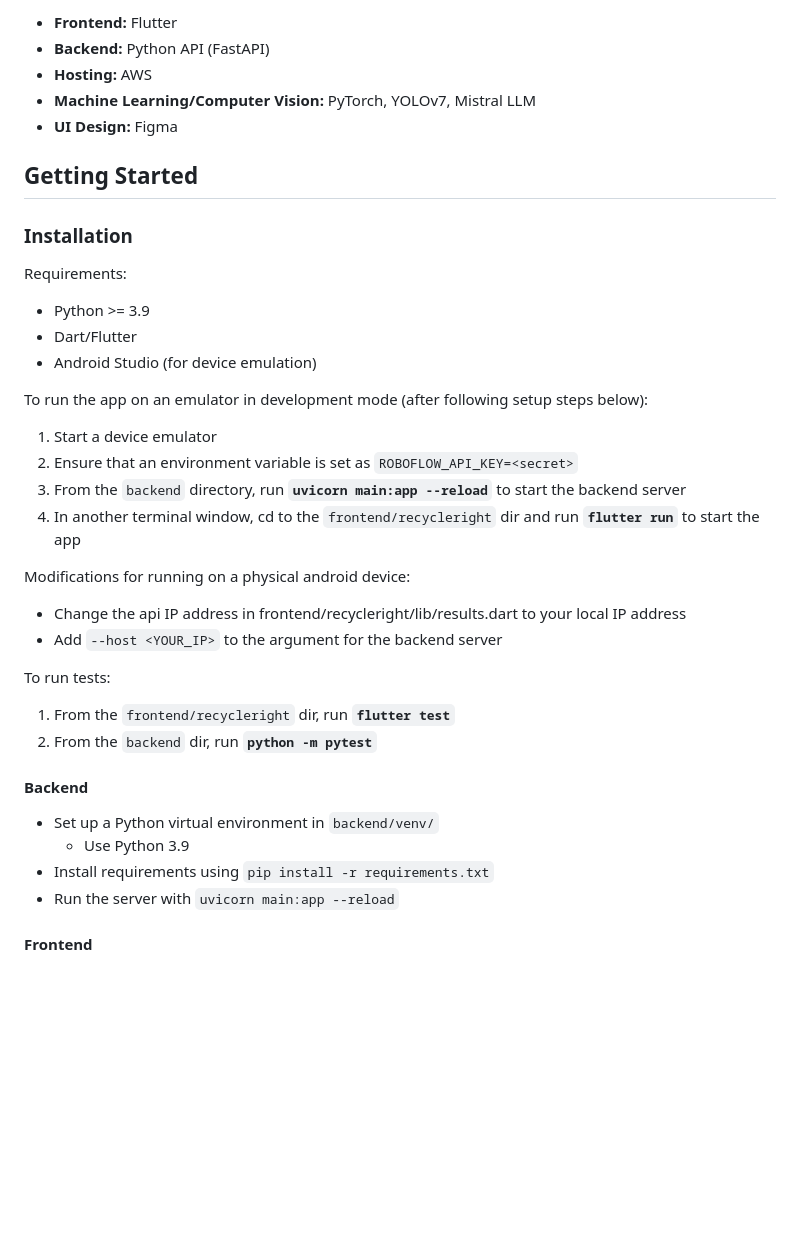
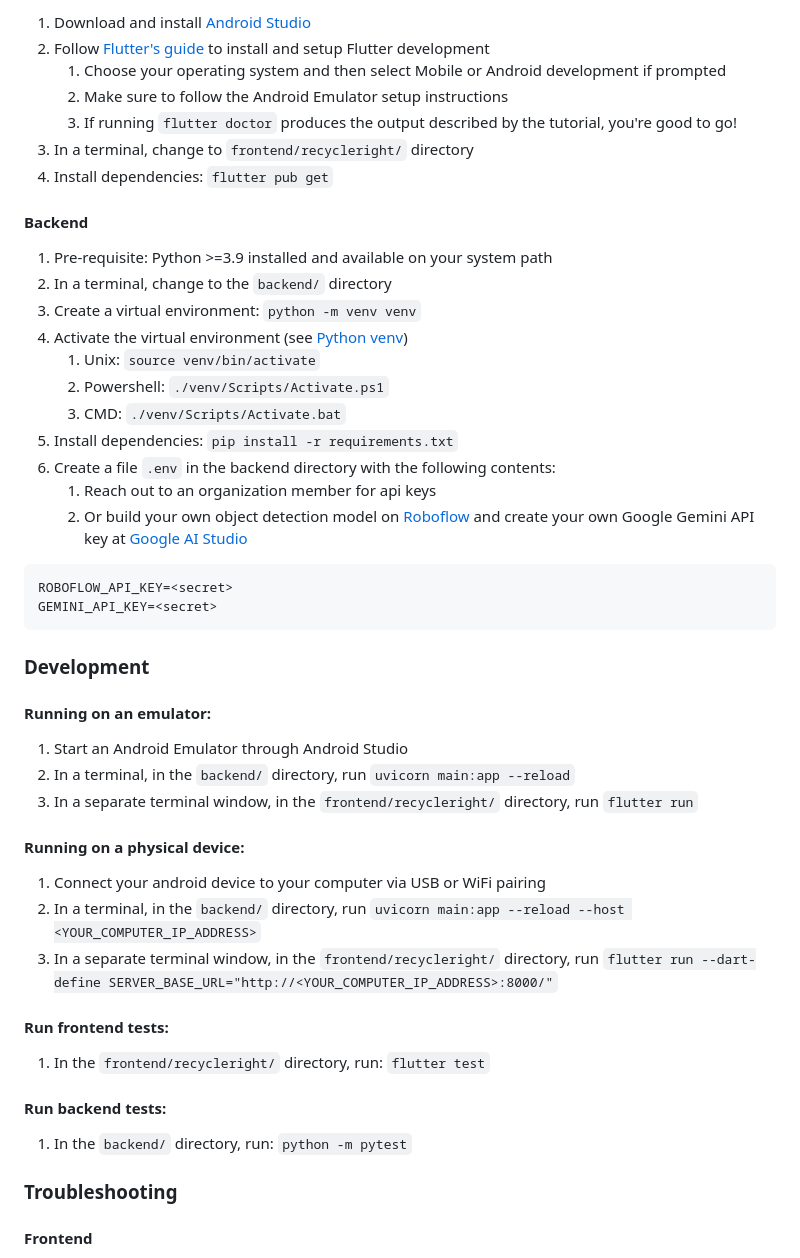
Before and after one commit to RecycleRightCSE403/RecycleRight, a Markdown page: README.md, the part around one of its changes. Rendered like a GitHub page; blank space fills up the shorter version.

````diff
--- a/README.md
+++ b/README.md
@@ -51,38 +33,58 @@ Contains the LLM used to provide disposal suggestions for items.
-- **Frontend:** Flutter
-- **Backend:** Python API (FastAPI)
-- **Hosting:** AWS
-- **Machine Learning/Computer Vision:** PyTorch, YOLOv7, Mistral LLM
-- **UI Design:** Figma
-
-## Getting Started
-
-### Installation
-
-Requirements:
-* Python >= 3.9
-* Dart/Flutter
-* Android Studio (for device emulation)
-
-To run the app on an emulator in development mode (after following setup steps below):
-1. Start a device emulator
-2. Ensure that an environment variable is set as `ROBOFLOW_API_KEY=<secret>`
-2. From the `backend` directory, run **`uvicorn main:app --reload`** to start the backend server
-3. In another terminal window, cd to the `frontend/recycleright` dir and run **`flutter run`** to start the app
-
-Modifications for running on a physical android device:
-* Change the api IP address in frontend/recycleright/lib/results.dart to your local IP address
-* Add `--host <YOUR_IP>` to the argument for the backend server
-
-To run tests:
-1. From the `frontend/recycleright` dir, run **`flutter test`**
-2. From the `backend` dir, run **`python -m pytest`**
+1. Download and install [Android Studio](https://developer.android.com/studio)
+2. Follow [Flutter's guide](https://docs.flutter.dev/get-started/install) to install and setup Flutter development
+   1. Choose your operating system and then select Mobile or Android development if prompted
+   2. Make sure to follow the Android Emulator setup instructions
+   3. If running `flutter doctor` produces the output described by the tutorial, you're good to go!
+4. In a terminal, change to `frontend/recycleright/` directory
+5. Install dependencies: `flutter pub get`
 
 #### Backend
 
-- Set up a Python virtual environment in `backend/venv/`
-  - Use Python 3.9
-- Install requirements using `pip install -r requirements.txt`
-- Run the server with `uvicorn main:app --reload`
+1. Pre-requisite: Python >=3.9 installed and available on your system path
+2. In a terminal, change to the `backend/` directory
+3. Create a virtual environment: `python -m venv venv`
+4. Activate the virtual environment (see [Python venv](https://docs.python.org/3/library/venv.html))
+   1. Unix: `source venv/bin/activate`
+   2. Powershell: `./venv/Scripts/Activate.ps1`
+   3. CMD: `./venv/Scripts/Activate.bat`
+5. Install dependencies: `pip install -r requirements.txt`
+6. Create a file `.env` in the backend directory with the following contents:
+   1. Reach out to an organization member for api keys
+   2. Or build your own object detection model on [Roboflow](https://roboflow.com/) and create your own Google Gemini API key at [Google AI Studio](https://aistudio.google.com/app/apikey)
+  ```
+  ROBOFLOW_API_KEY=<secret>
+  GEMINI_API_KEY=<secret>
+  ```
+
+### Development
+
+#### Running on an emulator:
+
+1. Start an Android Emulator through Android Studio
+2. In a terminal, in the `backend/` directory, run
+   ```uvicorn main:app --reload```
+4. In a separate terminal window, in the `frontend/recycleright/` directory, run
+   ```flutter run```
+
+#### Running on a physical device:
+
+1. Connect your android device to your computer via USB or WiFi pairing
+2. In a terminal, in the `backend/` directory, run
+   ```uvicorn main:app --reload --host <YOUR_COMPUTER_IP_ADDRESS>```
+4. In a separate terminal window, in the `frontend/recycleright/` directory, run
+   ```flutter run --dart-define SERVER_BASE_URL="http://<YOUR_COMPUTER_IP_ADDRESS>:8000/"```
+
+#### Run frontend tests:
+
+1. In the `frontend/recycleright/` directory, run:
+  ```flutter test```
+
+#### Run backend tests:
+
+1. In the `backend/` directory, run:
+```python -m pytest```
+
+### Troubleshooting
 
 #### Frontend
 
````
Also changed, not shown: other parts of README.md (+45 -46 lines).
